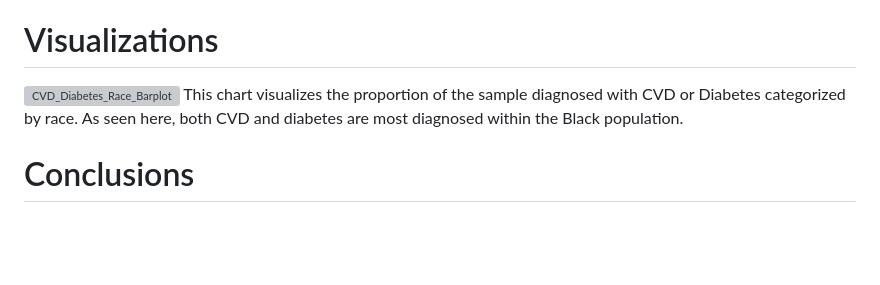
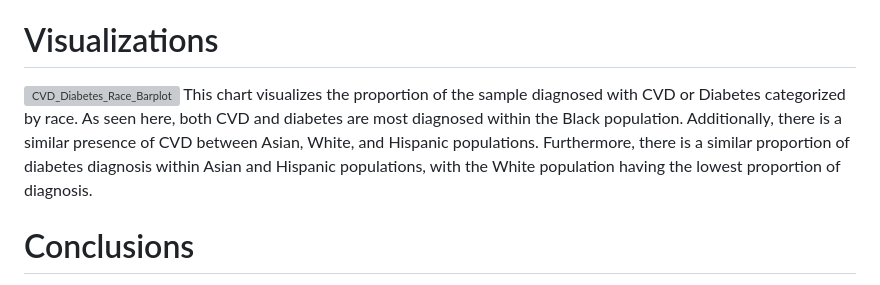
Before and after one commit to randyttruong/Inflammation-Analysis, a Markdown page: README.md, the part around the change. GitHub-like rendering; blank space fills up the shorter version; grey boxes are pictures that could not be loaded.

```diff
--- a/README.md
+++ b/README.md
@@ -112,7 +112,7 @@ collection of CRP levels.
 
 # Visualizations
 ![CVD_Diabetes_Race_Barplot](https://user-images.githubusercontent.com/120422997/210270008-9bc61896-df01-40cf-bae4-02f1dcb3bedb.png)
-This chart visualizes the proportion of the sample diagnosed with CVD or Diabetes categorized by race. As seen here, both CVD and diabetes are most diagnosed within the Black population.
+This chart visualizes the proportion of the sample diagnosed with CVD or Diabetes categorized by race. As seen here, both CVD and diabetes are most diagnosed within the Black population. Additionally, there is a similar presence of CVD between Asian, White, and Hispanic populations. Furthermore, there is a similar proportion of diabetes diagnosis within Asian and Hispanic populations, with the White population having the lowest proportion of diagnosis.
 
 # Conclusions
 Overall, the relationship between inflammation and CVD and diabetes presence differs between ethnic groups. CRP levels are highest in Hispanic and Black populations. Additionally, CVD and diabetes is most diagnosed within the Black population. Moreever, the relationship between log(hsCRP) and CVD is strongest within the Asian population. Finally, log(hsCRP) is the strongest predictor of diabetes within White and Hispanic populations.
```
